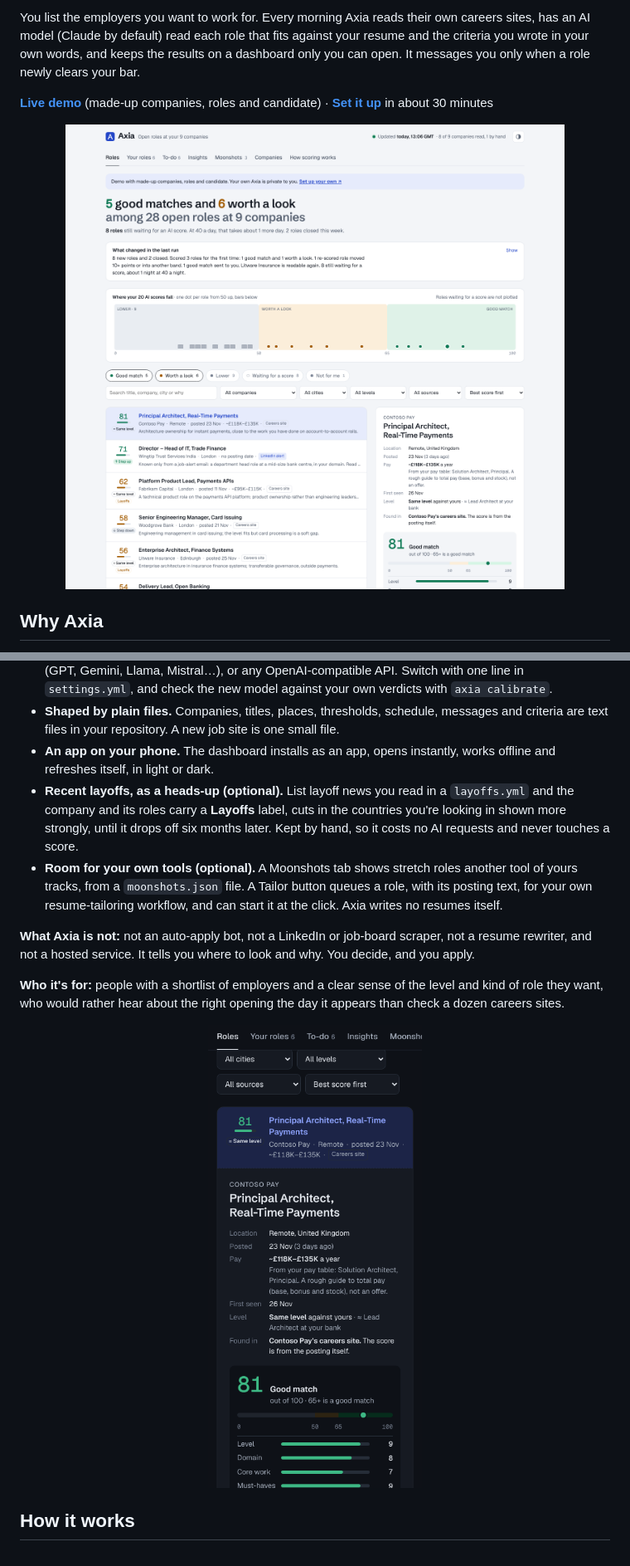
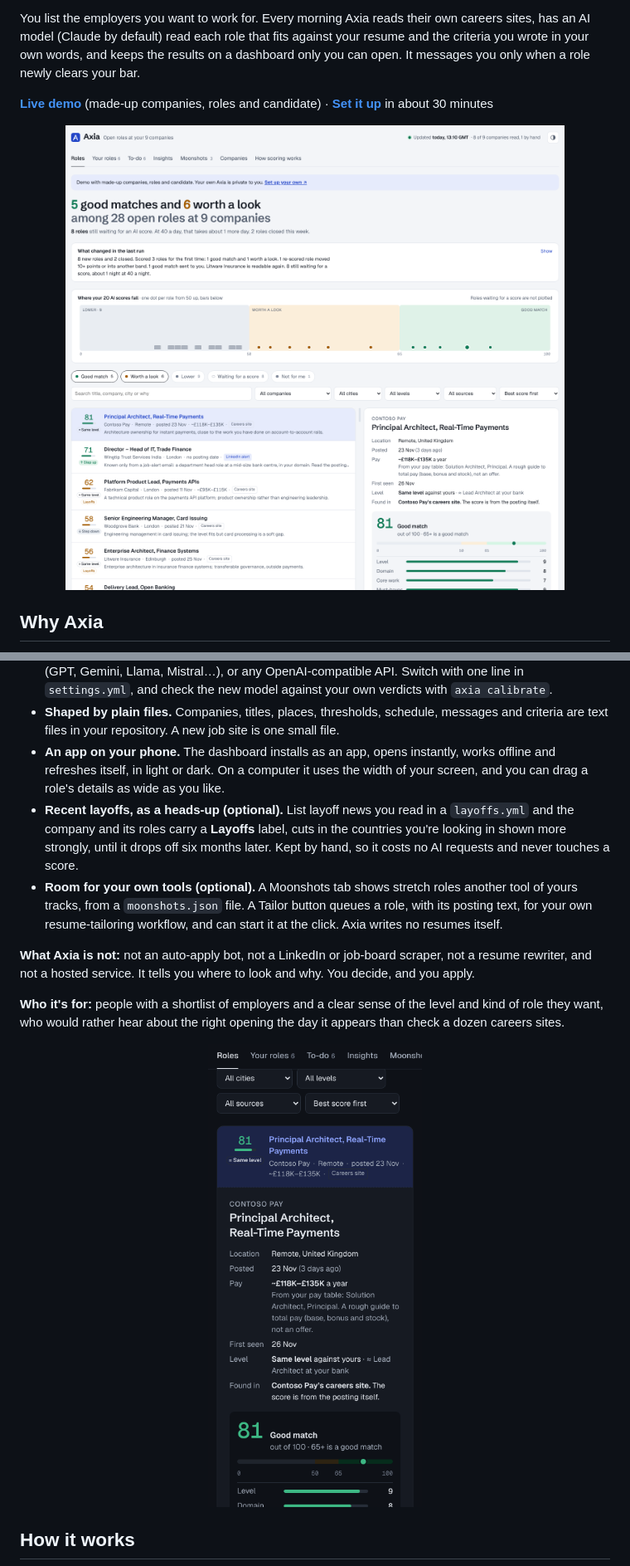
Before and after one commit to khubli/axia, a Markdown page: README.md, 2 parts joined by grey strips. Shown at 83% size. Rendered like a GitHub page; pictures changed too: docs/screenshots/desktop.png, docs/screenshots/phone-dark.png.

```diff
--- a/README.md
+++ b/README.md
@@ -32,7 +32,7 @@ Most job-search tools start from a job board and a keyword search, then give you
 - **No servers, no extra bill.** It runs on GitHub Actions, the Claude Pro or Max subscription you may already have, Cloudflare's free plan and Telegram. No database, nothing to host.
 - **Your choice of model.** Claude through your subscription or API key, or any model on OpenRouter (GPT, Gemini, Llama, Mistral…), or any OpenAI-compatible API. Switch with one line in `settings.yml`, and check the new model against your own verdicts with `axia calibrate`.
 - **Shaped by plain files.** Companies, titles, places, thresholds, schedule, messages and criteria are text files in your repository. A new job site is one small file.
-- **An app on your phone.** The dashboard installs as an app, opens instantly, works offline and refreshes itself, in light or dark.
+- **An app on your phone.** The dashboard installs as an app, opens instantly, works offline and refreshes itself, in light or dark. On a computer it uses the width of your screen, and you can drag a role's details as wide as you like.
 - **Recent layoffs, as a heads-up (optional).** List layoff news you read in a `layoffs.yml` and the company and its roles carry a **Layoffs** label, cuts in the countries you're looking in shown more strongly, until it drops off six months later. Kept by hand, so it costs no AI requests and never touches a score.
 - **Room for your own tools (optional).** A Moonshots tab shows stretch roles another tool of yours tracks, from a `moonshots.json` file. A Tailor button queues a role, with its posting text, for your own resume-tailoring workflow, and can start it at the click. Axia writes no resumes itself.
 
```
Also changed, not shown: CHANGELOG.md (+4 -0 lines), docs/how-it-works.md (+1 -1 lines), 4 other files.
